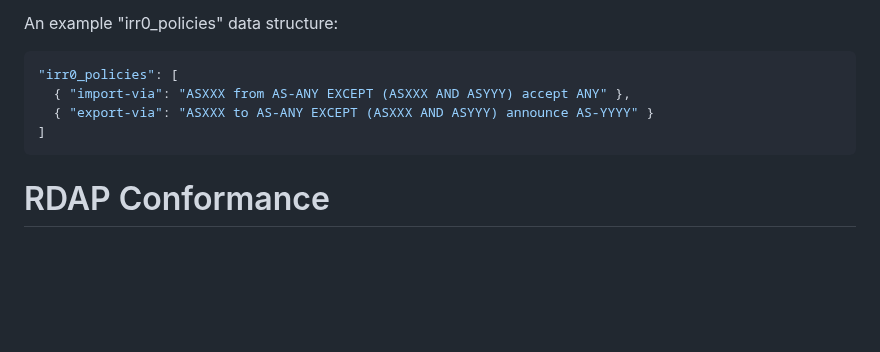
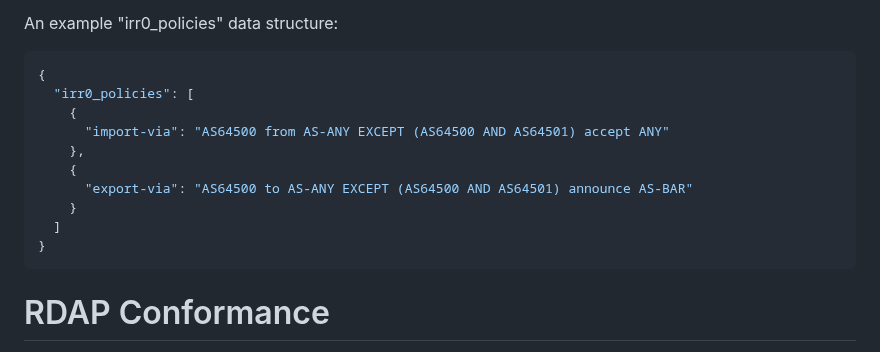
Before and after one commit to maggarwal13/rdap-irr-support, a Markdown page: draft-aggarwal-regext-rdap-irr.md, the part around the change. Drawn GitHub-style; blank space fills up the shorter version.

Commit message:
Fix the irr0_policies example format
Used proper documentation values, and wrapped it so that it validates
as JSON.

```diff
--- a/draft-aggarwal-regext-rdap-irr.md
+++ b/draft-aggarwal-regext-rdap-irr.md
@@ -554,10 +554,16 @@ The returned autnum object May include an "irr0_policies" member.
 An example "irr0_policies" data structure:
 
 ~~~ json
-"irr0_policies": [
-  { "import-via": "ASXXX from AS-ANY EXCEPT (ASXXX AND ASYYY) accept ANY" },
-  { "export-via": "ASXXX to AS-ANY EXCEPT (ASXXX AND ASYYY) announce AS-YYYY" }
-]
+{
+  "irr0_policies": [
+    {
+      "import-via": "AS64500 from AS-ANY EXCEPT (AS64500 AND AS64501) accept ANY"
+    },
+    {
+      "export-via": "AS64500 to AS-ANY EXCEPT (AS64500 AND AS64501) announce AS-BAR"
+    }
+  ]
+}
 ~~~
 
 # RDAP Conformance
```
